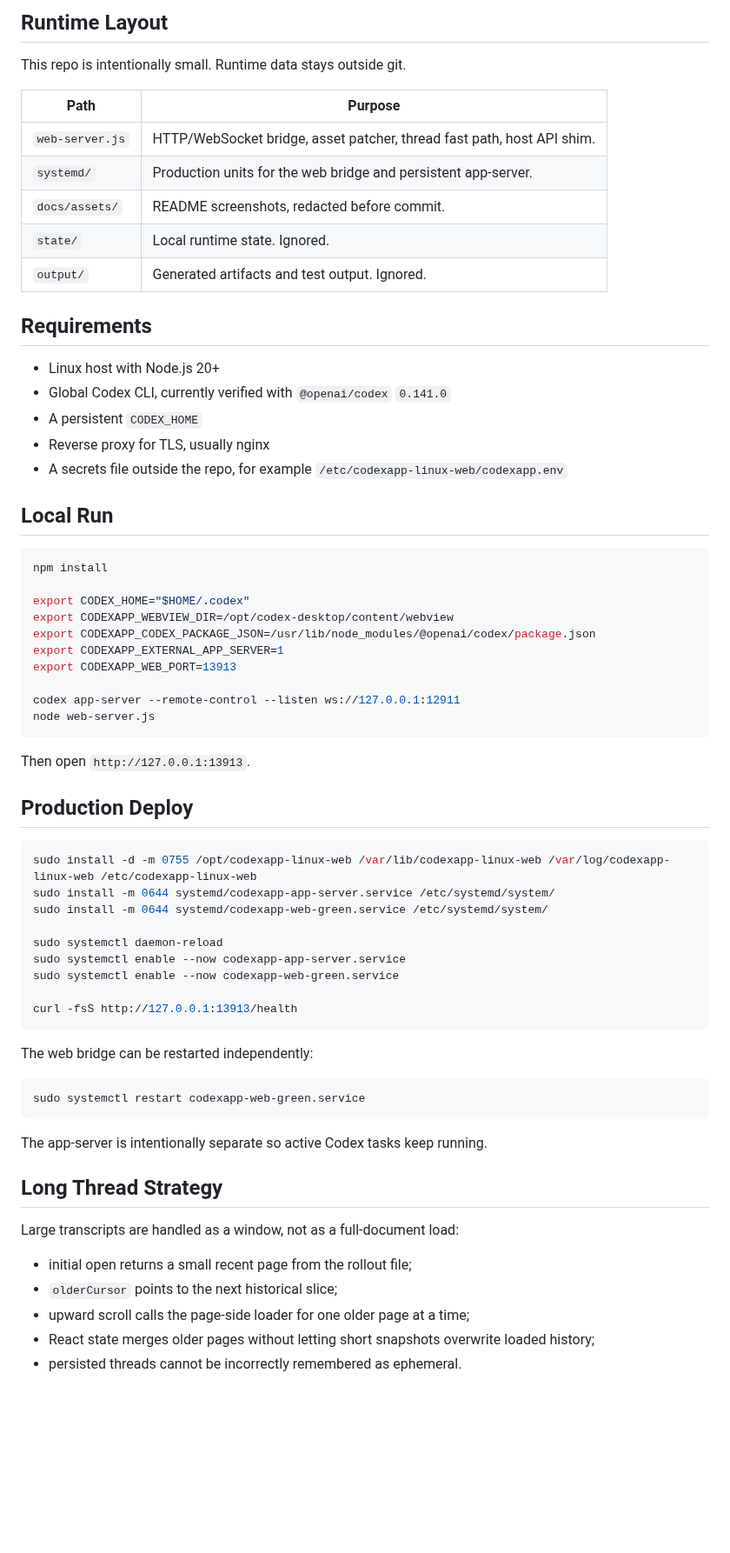
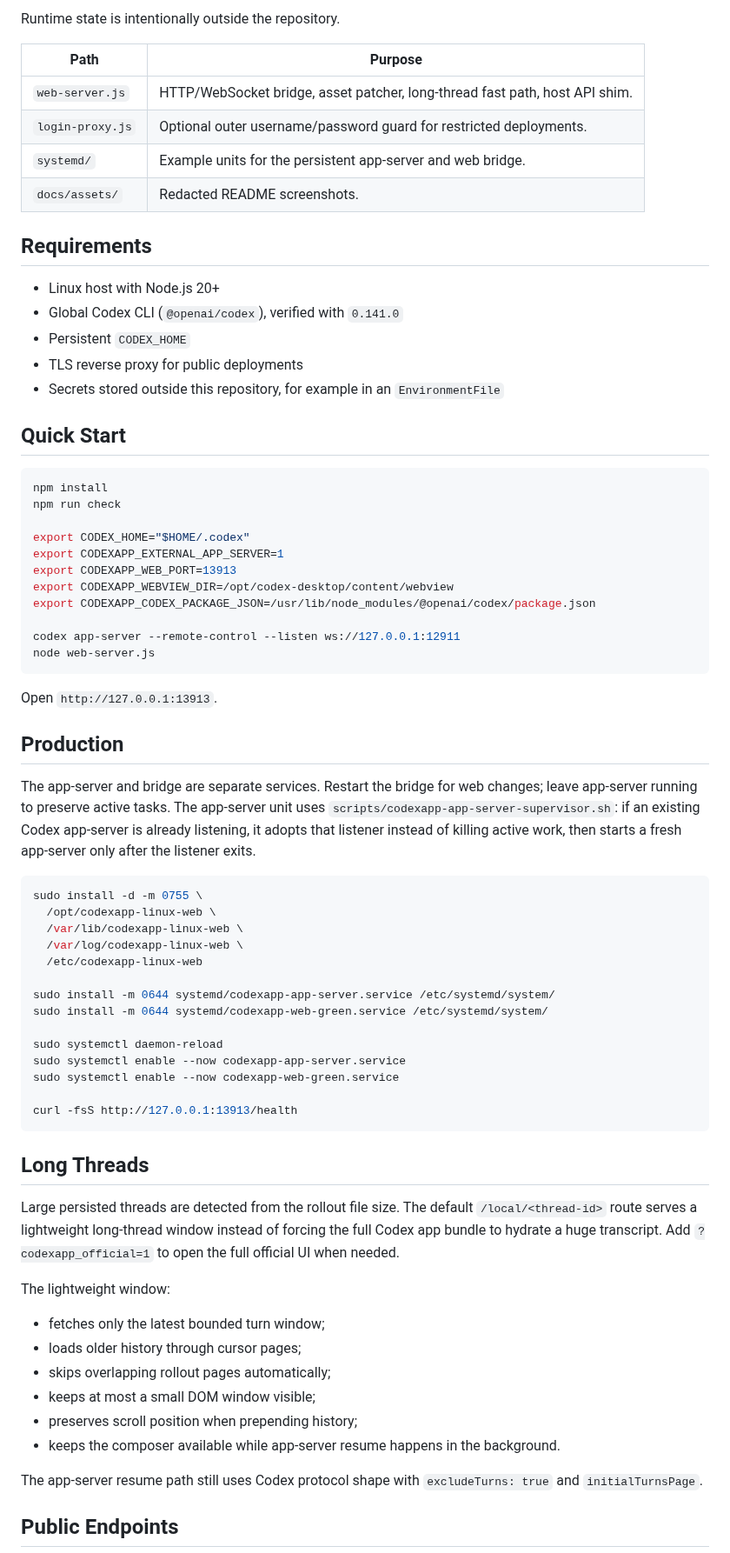
Before and after one commit to AIALRA-0/codexapp-linux-web, a Markdown page: README.md, the part around one of its changes. Shown at 87% size. Rendered like a GitHub page; blank space fills up the shorter version.

````diff
--- a/README.md
+++ b/README.md
@@ -39,46 +37,51 @@ CODEX_HOME sessions, config, tools, workspaces
 ```
 
-## Runtime Layout
-
-This repo is intentionally small. Runtime data stays outside git.
+Runtime state is intentionally outside the repository.
 
 | Path | Purpose |
 | --- | --- |
-| `web-server.js` | HTTP/WebSocket bridge, asset patcher, thread fast path, host API shim. |
-| `systemd/` | Production units for the web bridge and persistent app-server. |
-| `docs/assets/` | README screenshots, redacted before commit. |
-| `state/` | Local runtime state. Ignored. |
-| `output/` | Generated artifacts and test output. Ignored. |
+| `web-server.js` | HTTP/WebSocket bridge, asset patcher, long-thread fast path, host API shim. |
+| `login-proxy.js` | Optional outer username/password guard for restricted deployments. |
+| `systemd/` | Example units for the persistent app-server and web bridge. |
+| `docs/assets/` | Redacted README screenshots. |
 
 ## Requirements
 
 - Linux host with Node.js 20+
-- Global Codex CLI, currently verified with `@openai/codex` `0.141.0`
-- A persistent `CODEX_HOME`
-- Reverse proxy for TLS, usually nginx
-- A secrets file outside the repo, for example `/etc/codexapp-linux-web/codexapp.env`
+- Global Codex CLI (`@openai/codex`), verified with `0.141.0`
+- Persistent `CODEX_HOME`
+- TLS reverse proxy for public deployments
+- Secrets stored outside this repository, for example in an `EnvironmentFile`
 
-## Local Run
+## Quick Start
 
 ```bash
 npm install
+npm run check
 
 export CODEX_HOME="$HOME/.codex"
+export CODEXAPP_EXTERNAL_APP_SERVER=1
+export CODEXAPP_WEB_PORT=13913
 export CODEXAPP_WEBVIEW_DIR=/opt/codex-desktop/content/webview
 export CODEXAPP_CODEX_PACKAGE_JSON=/usr/lib/node_modules/@openai/codex/package.json
-export CODEXAPP_EXTERNAL_APP_SERVER=1
-export CODEXAPP_WEB_PORT=13913
 
 codex app-server --remote-control --listen ws://127.0.0.1:12911
 node web-server.js
 ```
 
-Then open `http://127.0.0.1:13913`.
+Open `http://127.0.0.1:13913`.
 
-## Production Deploy
+## Production
+
+The app-server and bridge are separate services. Restart the bridge for web changes; leave app-server running to preserve active tasks. The app-server unit uses `scripts/codexapp-app-server-supervisor.sh`: if an existing Codex app-server is already listening, it adopts that listener instead of killing active work, then starts a fresh app-server only after the listener exits.
 
 ```bash
-sudo install -d -m 0755 /opt/codexapp-linux-web /var/lib/codexapp-linux-web /var/log/codexapp-linux-web /etc/codexapp-linux-web
+sudo install -d -m 0755 \
+  /opt/codexapp-linux-web \
+  /var/lib/codexapp-linux-web \
+  /var/log/codexapp-linux-web \
+  /etc/codexapp-linux-web
+
 sudo install -m 0644 systemd/codexapp-app-server.service /etc/systemd/system/
 sudo install -m 0644 systemd/codexapp-web-green.service /etc/systemd/system/
 
@@ -89,21 +92,20 @@ sudo systemctl enable --now codexapp-web-green.service
 curl -fsS http://127.0.0.1:13913/health
 ```
 
-The web bridge can be restarted independently:
+## Long Threads
 
-```bash
-sudo systemctl restart codexapp-web-green.service
-```
+Large persisted threads are detected from the rollout file size. The default `/local/<thread-id>` route serves a lightweight long-thread window instead of forcing the full Codex app bundle to hydrate a huge transcript. Add `?codexapp_official=1` to open the full official UI when needed.
 
-The app-server is intentionally separate so active Codex tasks keep running.
+The lightweight window:
 
-## Long Thread Strategy
+- fetches only the latest bounded turn window;
+- loads older history through cursor pages;
+- skips overlapping rollout pages automatically;
+- keeps at most a small DOM window visible;
+- preserves scroll position when prepending history;
+- keeps the composer available while app-server resume happens in the background.
 
-Large transcripts are handled as a window, not as a full-document load:
+The app-server resume path still uses Codex protocol shape with `excludeTurns: true` and `initialTurnsPage`.
 
-- initial open returns a small recent page from the rollout file;
-- `olderCursor` points to the next historical slice;
-- upward scroll calls the page-side loader for one older page at a time;
-- React state merges older pages without letting short snapshots overwrite loaded history;
-- persisted threads cannot be incorrectly remembered as ephemeral.
+## Public Endpoints
 
````
Also changed, not shown: other parts of README.md (+40 -30 lines), docs/assets/codexapp-overview.png, docs/assets/long-thread-history.png, 8 other files.
